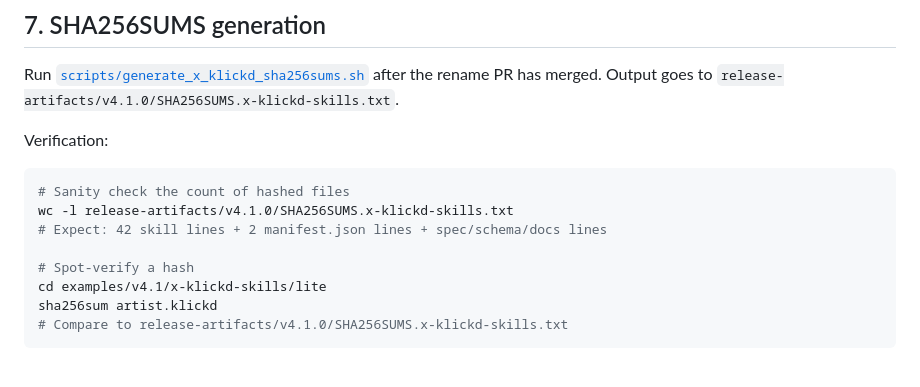
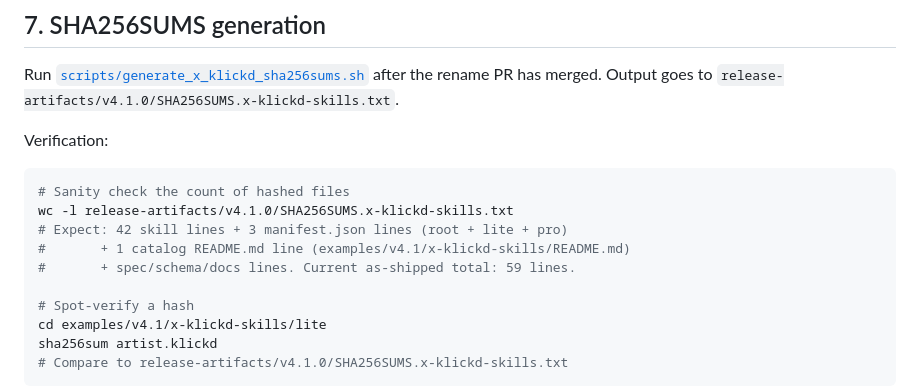
Before and after one commit to Davincc77/klickdskill, a Markdown page: docs/releases/V4_1_ZENODO_PREP_CHECKLIST.md, the part around the change. Rendered like a GitHub page; blank space fills up the shorter version.

Commit message:
docs(release): correct v4.1 SHA manifest count note
Corrects Zenodo prep checklist wording after compressed_memory update. No script/hash content, no tag, no release, no Zenodo, no npm/PyPI.

````diff
--- a/docs/releases/V4_1_ZENODO_PREP_CHECKLIST.md
+++ b/docs/releases/V4_1_ZENODO_PREP_CHECKLIST.md
@@ -190,7 +190,9 @@ Verification:
 ```bash
 # Sanity check the count of hashed files
 wc -l release-artifacts/v4.1.0/SHA256SUMS.x-klickd-skills.txt
-# Expect: 42 skill lines + 2 manifest.json lines + spec/schema/docs lines
+# Expect: 42 skill lines + 3 manifest.json lines (root + lite + pro)
+#       + 1 catalog README.md line (examples/v4.1/x-klickd-skills/README.md)
+#       + spec/schema/docs lines. Current as-shipped total: 59 lines.
 
 # Spot-verify a hash
 cd examples/v4.1/x-klickd-skills/lite
````
